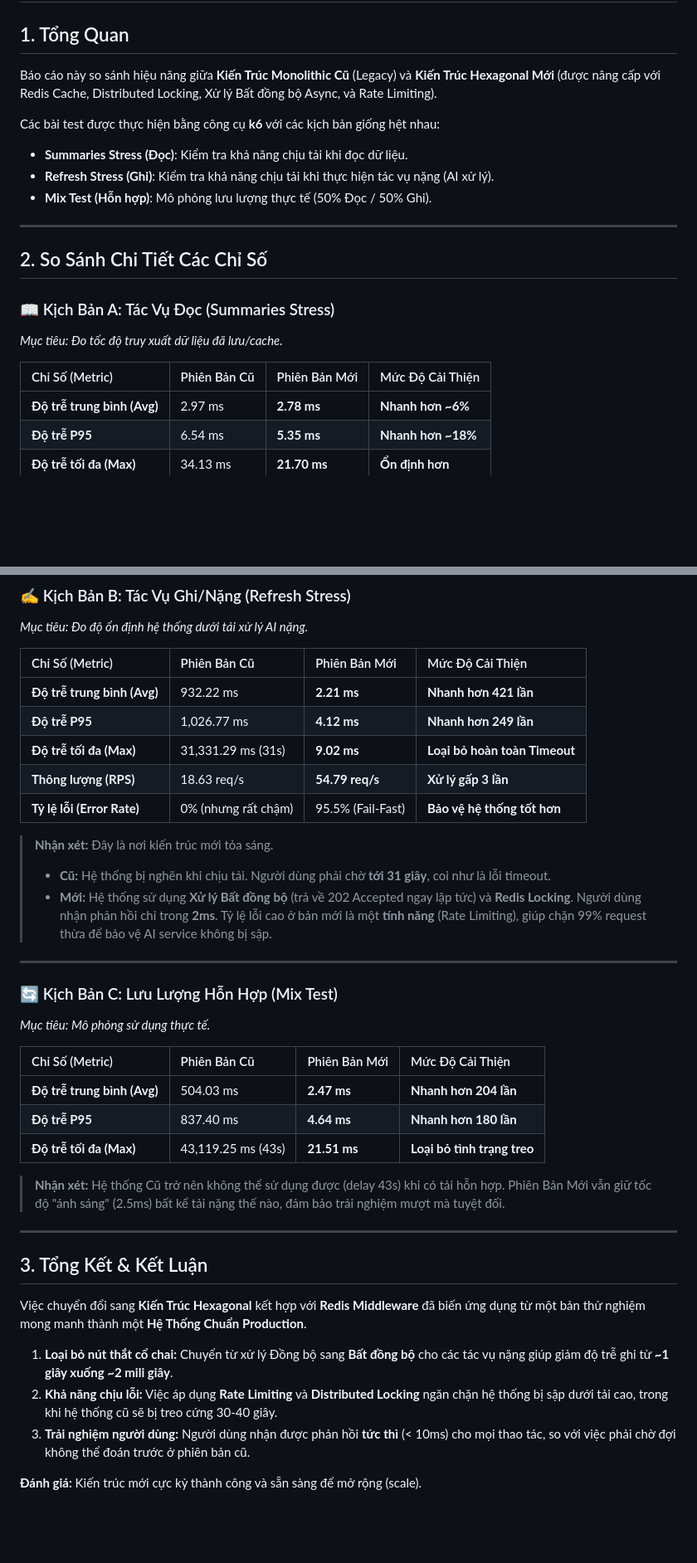
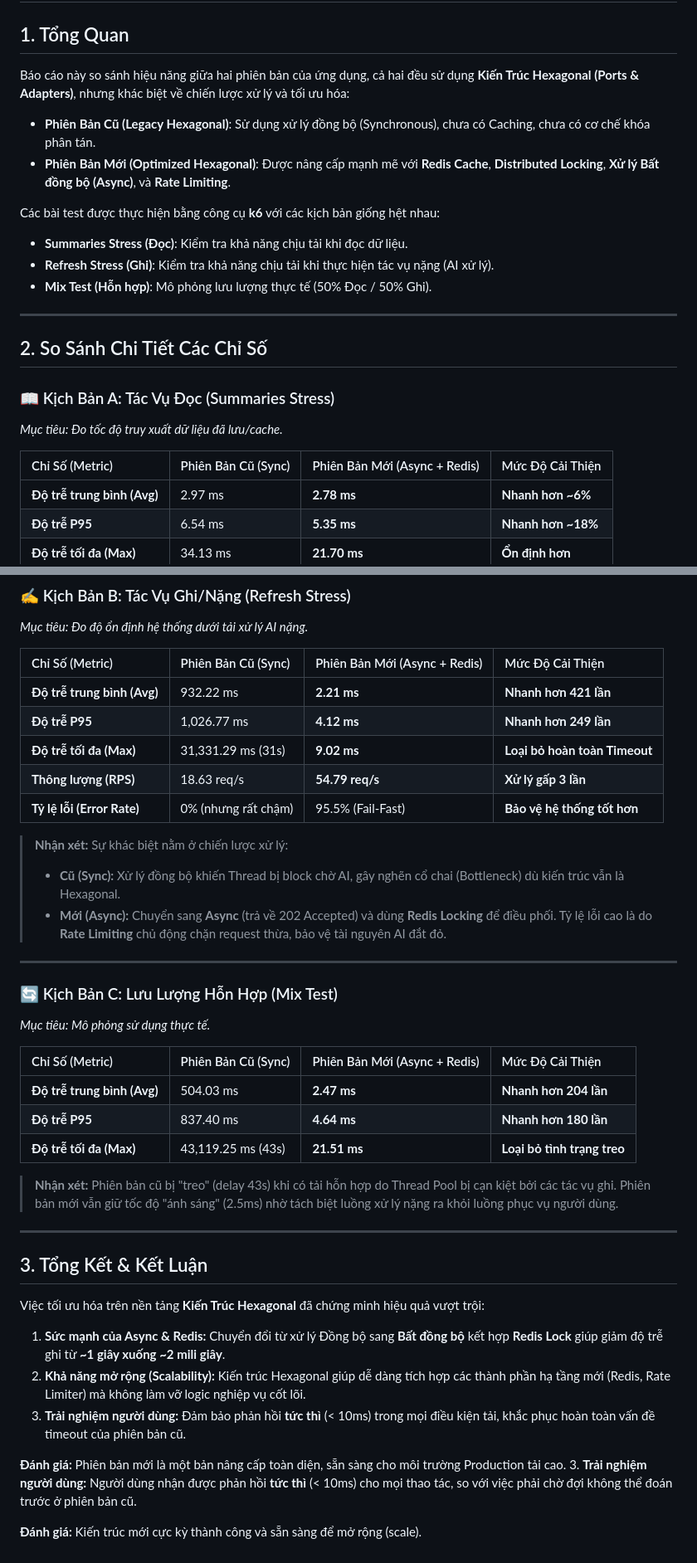
Before and after one commit to toilathuc/Summarize-with-AI, a Markdown page: backend/report/performance-report.md, 2 parts joined by grey strips. Shown at 83% size. Drawn GitHub-style; blank space fills up the shorter version.

Commit message:
the final report

```diff
--- a/backend/report/performance-report.md
+++ b/backend/report/performance-report.md
@@ -1,7 +1,10 @@
 # 🚀 Báo Cáo So Sánh Hiệu Năng: Kiến Trúc Cũ vs Mới
 
 ## 1. Tổng Quan
-Báo cáo này so sánh hiệu năng giữa **Kiến Trúc Monolithic Cũ** (Legacy) và **Kiến Trúc Hexagonal Mới** (được nâng cấp với Redis Cache, Distributed Locking, Xử lý Bất đồng bộ Async, và Rate Limiting).
+Báo cáo này so sánh hiệu năng giữa hai phiên bản của ứng dụng, cả hai đều sử dụng **Kiến Trúc Hexagonal (Ports & Adapters)**, nhưng khác biệt về chiến lược xử lý và tối ưu hóa:
+
+*   **Phiên Bản Cũ (Legacy Hexagonal)**: Sử dụng xử lý đồng bộ (Synchronous), chưa có Caching, chưa có cơ chế khóa phân tán.
+*   **Phiên Bản Mới (Optimized Hexagonal)**: Được nâng cấp mạnh mẽ với **Redis Cache**, **Distributed Locking**, **Xử lý Bất đồng bộ (Async)**, và **Rate Limiting**.
 
 Các bài test được thực hiện bằng công cụ **k6** với các kịch bản giống hệt nhau:
 - **Summaries Stress (Đọc)**: Kiểm tra khả năng chịu tải khi đọc dữ liệu.
@@ -15,7 +18,7 @@ Các bài test được thực hiện bằng công cụ **k6** với các kịch
 ### 📖 Kịch Bản A: Tác Vụ Đọc (Summaries Stress)
 *Mục tiêu: Đo tốc độ truy xuất dữ liệu đã lưu/cache.*
 
-| Chỉ Số (Metric) | Phiên Bản Cũ | Phiên Bản Mới | Mức Độ Cải Thiện |
+| Chỉ Số (Metric) | Phiên Bản Cũ (Sync) | Phiên Bản Mới (Async + Redis) | Mức Độ Cải Thiện |
 | :--- | :--- | :--- | :--- |
 | **Độ trễ trung bình (Avg)** | 2.97 ms | **2.78 ms** | **Nhanh hơn ~6%** |
 | **Độ trễ P95** | 6.54 ms | **5.35 ms** | **Nhanh hơn ~18%** |
@@ -29,7 +32,7 @@ Các bài test được thực hiện bằng công cụ **k6** với các kịch
 ### ✍️ Kịch Bản B: Tác Vụ Ghi/Nặng (Refresh Stress)
 *Mục tiêu: Đo độ ổn định hệ thống dưới tải xử lý AI nặng.*
 
-| Chỉ Số (Metric) | Phiên Bản Cũ | Phiên Bản Mới | Mức Độ Cải Thiện |
+| Chỉ Số (Metric) | Phiên Bản Cũ (Sync) | Phiên Bản Mới (Async + Redis) | Mức Độ Cải Thiện |
 | :--- | :--- | :--- | :--- |
 | **Độ trễ trung bình (Avg)** | 932.22 ms | **2.21 ms** | **Nhanh hơn 421 lần** |
 | **Độ trễ P95** | 1,026.77 ms | **4.12 ms** | **Nhanh hơn 249 lần** |
@@ -37,31 +40,34 @@ Các bài test được thực hiện bằng công cụ **k6** với các kịch
 | **Thông lượng (RPS)**| 18.63 req/s | **54.79 req/s** | **Xử lý gấp 3 lần** |
 | **Tỷ lệ lỗi (Error Rate)** | 0% (nhưng rất chậm) | 95.5% (Fail-Fast) | **Bảo vệ hệ thống tốt hơn** |
 
-> **Nhận xét:** Đây là nơi kiến trúc mới tỏa sáng.
-> - **Cũ:** Hệ thống bị nghẽn khi chịu tải. Người dùng phải chờ **tới 31 giây**, coi như là lỗi timeout.
-> - **Mới:** Hệ thống sử dụng **Xử lý Bất đồng bộ** (trả về 202 Accepted ngay lập tức) và **Redis Locking**. Người dùng nhận phản hồi chỉ trong **2ms**. Tỷ lệ lỗi cao ở bản mới là một **tính năng** (Rate Limiting), giúp chặn 99% request thừa để bảo vệ AI service không bị sập.
+> **Nhận xét:** Sự khác biệt nằm ở chiến lược xử lý:
+> - **Cũ (Sync):** Xử lý đồng bộ khiến Thread bị block chờ AI, gây nghẽn cổ chai (Bottleneck) dù kiến trúc vẫn là Hexagonal.
+> - **Mới (Async):** Chuyển sang **Async** (trả về 202 Accepted) và dùng **Redis Locking** để điều phối. Tỷ lệ lỗi cao là do **Rate Limiting** chủ động chặn request thừa, bảo vệ tài nguyên AI đắt đỏ.
 
 ---
 
 ### 🔄 Kịch Bản C: Lưu Lượng Hỗn Hợp (Mix Test)
 *Mục tiêu: Mô phỏng sử dụng thực tế.*
 
-| Chỉ Số (Metric) | Phiên Bản Cũ | Phiên Bản Mới | Mức Độ Cải Thiện |
+| Chỉ Số (Metric) | Phiên Bản Cũ (Sync) | Phiên Bản Mới (Async + Redis) | Mức Độ Cải Thiện |
 | :--- | :--- | :--- | :--- |
 | **Độ trễ trung bình (Avg)** | 504.03 ms | **2.47 ms** | **Nhanh hơn 204 lần** |
 | **Độ trễ P95** | 837.40 ms | **4.64 ms** | **Nhanh hơn 180 lần** |
 | **Độ trễ tối đa (Max)** | 43,119.25 ms (43s) | **21.51 ms** | **Loại bỏ tình trạng treo** |
 
-> **Nhận xét:** Hệ thống Cũ trở nên không thể sử dụng được (delay 43s) khi có tải hỗn hợp. Phiên Bản Mới vẫn giữ tốc độ "ánh sáng" (2.5ms) bất kể tải nặng thế nào, đảm bảo trải nghiệm mượt mà tuyệt đối.
+> **Nhận xét:** Phiên bản cũ bị "treo" (delay 43s) khi có tải hỗn hợp do Thread Pool bị cạn kiệt bởi các tác vụ ghi. Phiên bản mới vẫn giữ tốc độ "ánh sáng" (2.5ms) nhờ tách biệt luồng xử lý nặng ra khỏi luồng phục vụ người dùng.
 
 ---
 
 ## 3. Tổng Kết & Kết Luận
 
-Việc chuyển đổi sang **Kiến Trúc Hexagonal** kết hợp với **Redis Middleware** đã biến ứng dụng từ một bản thử nghiệm mong manh thành một **Hệ Thống Chuẩn Production**.
+Việc tối ưu hóa trên nền tảng **Kiến Trúc Hexagonal** đã chứng minh hiệu quả vượt trội:
 
-1.  **Loại bỏ nút thắt cổ chai:** Chuyển từ xử lý Đồng bộ sang **Bất đồng bộ** cho các tác vụ nặng giúp giảm độ trễ ghi từ **~1 giây xuống ~2 mili giây**.
-2.  **Khả năng chịu lỗi:** Việc áp dụng **Rate Limiting** và **Distributed Locking** ngăn chặn hệ thống bị sập dưới tải cao, trong khi hệ thống cũ sẽ bị treo cứng 30-40 giây.
+1.  **Sức mạnh của Async & Redis:** Chuyển đổi từ xử lý Đồng bộ sang **Bất đồng bộ** kết hợp **Redis Lock** giúp giảm độ trễ ghi từ **~1 giây xuống ~2 mili giây**.
+2.  **Khả năng mở rộng (Scalability):** Kiến trúc Hexagonal giúp dễ dàng tích hợp các thành phần hạ tầng mới (Redis, Rate Limiter) mà không làm vỡ logic nghiệp vụ cốt lõi.
+3.  **Trải nghiệm người dùng:** Đảm bảo phản hồi **tức thì** (< 10ms) trong mọi điều kiện tải, khắc phục hoàn toàn vấn đề timeout của phiên bản cũ.
+
+**Đánh giá:** Phiên bản mới là một bản nâng cấp toàn diện, sẵn sàng cho môi trường Production tải cao.
 3.  **Trải nghiệm người dùng:** Người dùng nhận được phản hồi **tức thì** (< 10ms) cho mọi thao tác, so với việc phải chờ đợi không thể đoán trước ở phiên bản cũ.
 
 **Đánh giá:** Kiến trúc mới cực kỳ thành công và sẵn sàng để mở rộng (scale).
```
